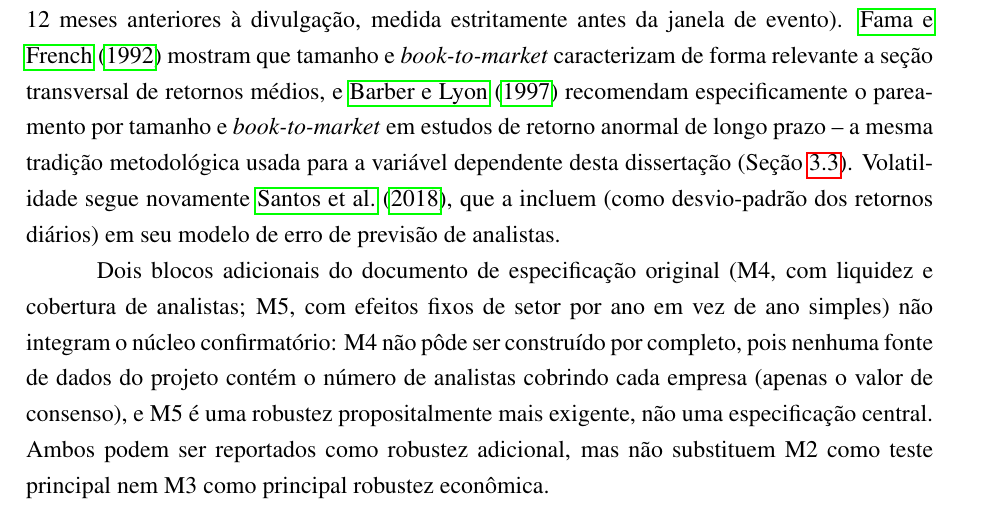
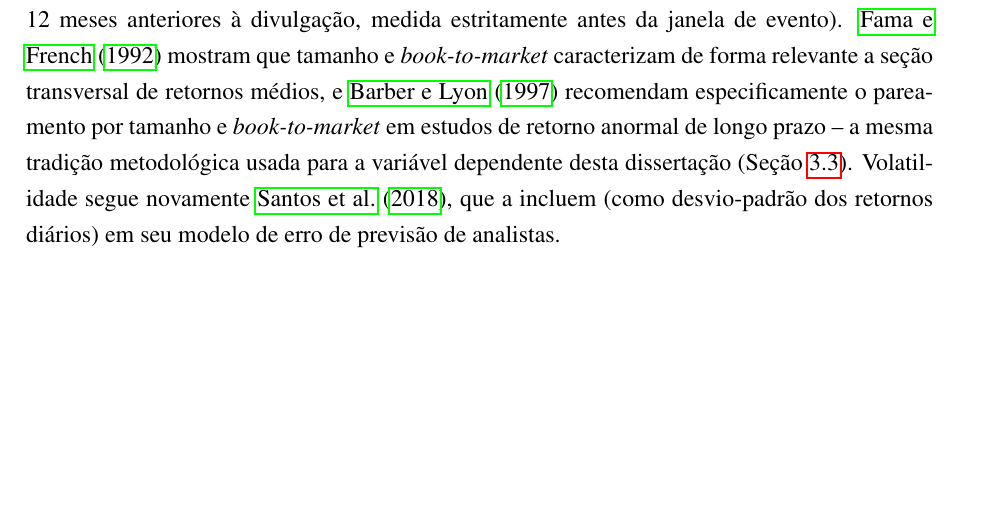
Before and after one commit to Lukijon/Thesis, a LaTeX thesis (docs/latex/main.tex): part of page 16 of 41, cut so that both start at the same text, the shorter picture padded with empty space. The pictures show the PDF file docs/latex/main.pdf that the author committed with the source.

Commit message:
Sec 3.4: remove the M4/M5 non-core explanatory paragraph
Co-Authored-By: Claude Sonnet 5 <noreply@anthropic.com>

```diff
--- a/docs/latex/main.tex
+++ b/docs/latex/main.tex
@@ -271,8 +271,6 @@ As variáveis de controle foram organizadas ex ante em blocos cumulativos (M0 a
 \textbf{M2 -- mudança nos fundamentos (\textbf{modelo principal}).} Acrescenta a variação, entre o exercício $t-1$ e o exercício $t$, de ROA ($\Delta\mathit{ROA}$), de alavancagem ($\Delta\mathit{Alavancagem}$) e de dívida ($\Delta\mathit{Dívida}$, mudança na conta específica de empréstimos, financiamentos e debêntures, normalizada pelo ativo total do exercício anterior). A variável de interesse, TextChange, é por construção uma mudança entre $t-1$ e $t$; controlar apenas o \emph{nível} dos fundamentos em M1 deixa aberta a possibilidade de TextChange estar funcionando como um proxy para mudanças econômicas contemporâneas, não para conteúdo textual incremental. \citeonline{brown2011} tornam essa preocupação concreta ao mostrar que firmas com maiores mudanças econômicas modificam mais sua narrativa: se a nota mudou simplesmente porque a empresa tomou, amortizou ou refinanciou dívida, TextChange pode estar capturando essa alteração já observável em $\Delta\mathit{Dívida}$, não informação adicional. M2 é, portanto, o modelo que mais fielmente traduz a pergunta desta dissertação -- conteúdo textual incremental, condicionado às mudanças econômicas já observáveis --, e é reportado como especificação principal independentemente do resultado.
 
 \textbf{M3 -- risco e determinantes de retorno esperado.} Acrescenta \textit{book-to-market} (patrimônio líquido contábil sobre valor de mercado) e volatilidade (desvio-padrão dos retornos diários nos 12 meses anteriores à divulgação, medida estritamente antes da janela de evento). \citeonline{famafrench1992} mostram que tamanho e \textit{book-to-market} caracterizam de forma relevante a seção transversal de retornos médios, e \citeonline{barberlyon1997} recomendam especificamente o pareamento por tamanho e \textit{book-to-market} em estudos de retorno anormal de longo prazo -- a mesma tradição metodológica usada para a variável dependente desta dissertação (Seção~\ref{sec:var_dependente}). Volatilidade segue novamente \citeonline{santos2018}, que a incluem (como desvio-padrão dos retornos diários) em seu modelo de erro de previsão de analistas.
-
-Dois blocos adicionais do documento de especificação original (M4, com liquidez e cobertura de analistas; M5, com efeitos fixos de setor por ano em vez de ano simples) não integram o núcleo confirmatório: M4 não pôde ser construído por completo, pois nenhuma fonte de dados do projeto contém o número de analistas cobrindo cada empresa (apenas o valor de consenso), e M5 é uma robustez propositalmente mais exigente, não uma especificação central. Ambos podem ser reportados como robustez adicional, mas não substituem M2 como teste principal nem M3 como principal robustez econômica.
 
 \section{Modelo empírico}
 \label{sec:modelo}
```
Also changed, not shown: docs/latex/main.pdf.
